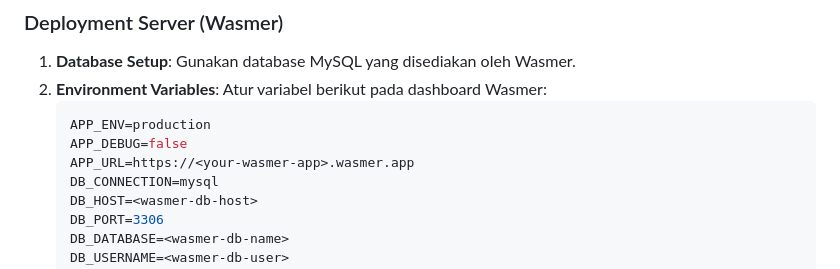
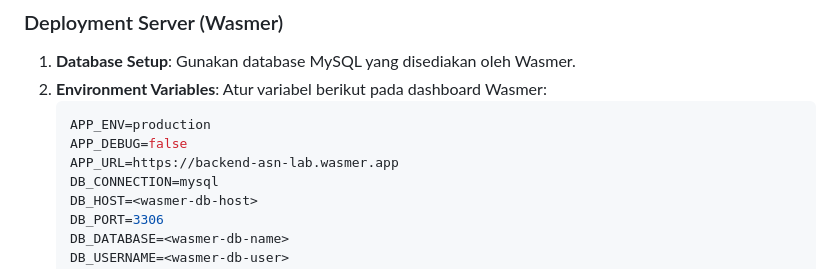
Before and after one commit to ASN-Lab/AKeep, a Markdown page: README.md, the part around the change. GitHub-like rendering.

Commit message:
docs: update production backend URL in README

````diff
--- a/README.md
+++ b/README.md
@@ -78,7 +78,7 @@ flutter run
    ```env
    APP_ENV=production
    APP_DEBUG=false
-   APP_URL=https://<your-wasmer-app>.wasmer.app
+   APP_URL=https://backend-asn-lab.wasmer.app
    DB_CONNECTION=mysql
    DB_HOST=<wasmer-db-host>
    DB_PORT=3306
````
